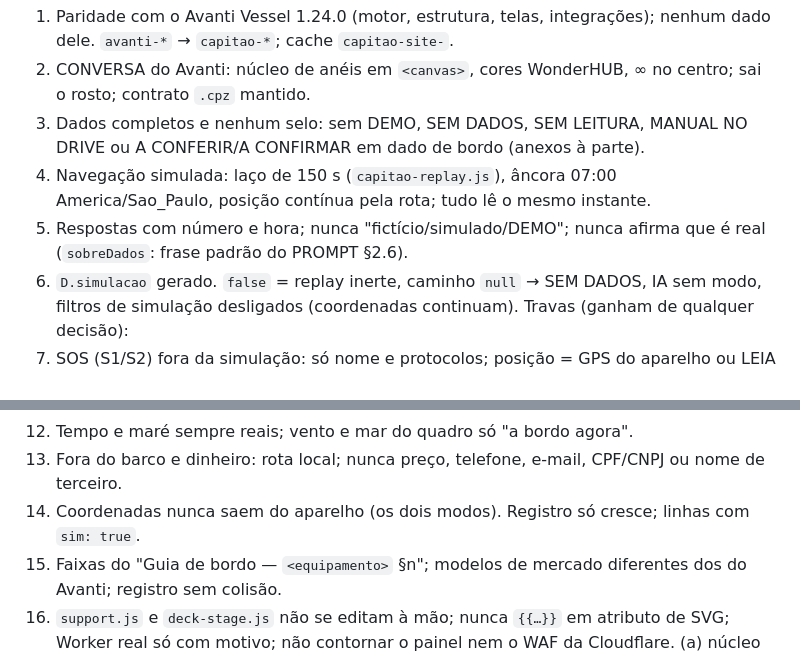
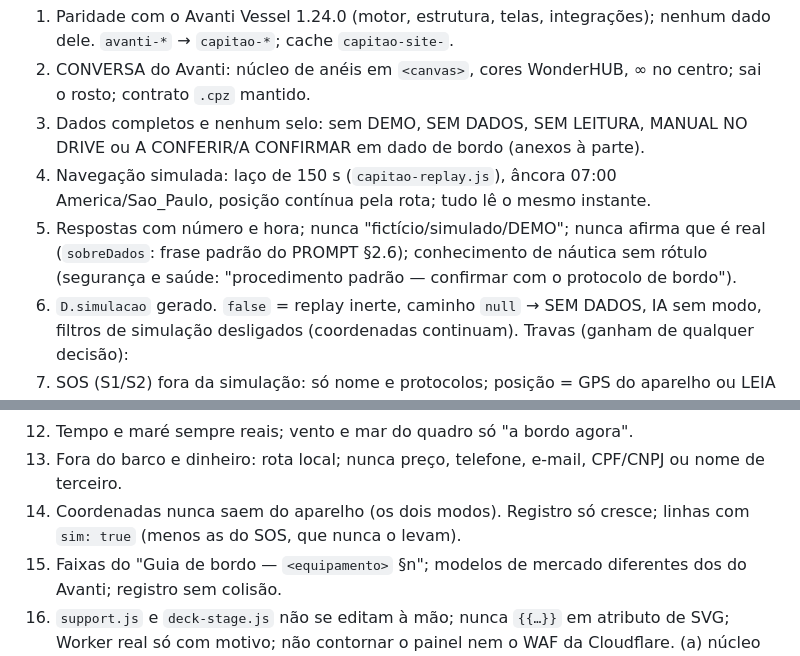
Before and after one commit to wonderboat-ai/CapitaoIA_v2, a Markdown page: CLAUDE.md, 2 parts joined by grey strips. GitHub-like rendering.

Commit message:
CLAUDE.md: decisão do proprietário 1.1.0 (revisão)
A linha "continua valendo o que esta seção não contradiz" deixava valer,
na simulação, o "conhecimento geral de náutica rotulado" das linhas
marcadas, porque nada na seção o contradizia. A decisão 5 agora diz, na
mesma linha, o que o PROMPT Fase 6 manda: conhecimento de náutica sem
rótulo, e em segurança e saúde o rótulo "procedimento padrão — confirmar
com o protocolo de bordo". Com simulacao: false a regra antiga volta.

A trava 14 ganha a exceção do SOS (contrato §0.1, §1.3, §6.4 e decisão
10): a linha que o SOS grava no diário nunca leva `sim`.

A seção continua com 23 linhas e termina com a frase do Passo 0.

Co-Authored-By: Claude Opus 5.5 <noreply@anthropic.com>
Claude-Session: https://claude.ai/code/session_01CzaJdr2AHfZ66ZpNBKSaU7

```diff
--- a/CLAUDE.md
+++ b/CLAUDE.md
@@ -5,7 +5,7 @@
 2. CONVERSA do Avanti: núcleo de anéis em `<canvas>`, cores WonderHUB, ∞ no centro; sai o rosto; contrato `.cpz` mantido.
 3. Dados completos e nenhum selo: sem DEMO, SEM DADOS, SEM LEITURA, MANUAL NO DRIVE ou A CONFERIR/A CONFIRMAR em dado de bordo (anexos à parte).
 4. Navegação simulada: laço de 150 s (`capitao-replay.js`), âncora 07:00 America/Sao_Paulo, posição contínua pela rota; tudo lê o mesmo instante.
-5. Respostas com número e hora; nunca "fictício/simulado/DEMO"; nunca afirma que é real (`sobreDados`: frase padrão do PROMPT §2.6).
+5. Respostas com número e hora; nunca "fictício/simulado/DEMO"; nunca afirma que é real (`sobreDados`: frase padrão do PROMPT §2.6); conhecimento de náutica sem rótulo (segurança e saúde: "procedimento padrão — confirmar com o protocolo de bordo").
 6. `D.simulacao` gerado. `false` = replay inerte, caminho `null` → SEM DADOS, IA sem modo, filtros de simulação desligados (coordenadas continuam).
 Travas (ganham de qualquer decisão):
 7. SOS (S1/S2) fora da simulação: só nome e protocolos; posição = GPS do aparelho ou LEIA NO PLOTTER; offline, sem login, nunca recarrega.
@@ -15,7 +15,7 @@ Travas (ganham de qualquer decisão):
 11. O replay não gera emergência: só AVISO; crítico só com `cenario: 'alarme-critico'` (desligado). Nunca abre SOS/C3, fala ou grava sozinho.
 12. Tempo e maré sempre reais; vento e mar do quadro só "a bordo agora".
 13. Fora do barco e dinheiro: rota local; nunca preço, telefone, e-mail, CPF/CNPJ ou nome de terceiro.
-14. Coordenadas nunca saem do aparelho (os dois modos). Registro só cresce; linhas com `sim: true`.
+14. Coordenadas nunca saem do aparelho (os dois modos). Registro só cresce; linhas com `sim: true` (menos as do SOS, que nunca o levam).
 15. Faixas do "Guia de bordo — `<equipamento>` §n"; modelos de mercado diferentes dos do Avanti; registro sem colisão.
 16. `support.js` e `deck-stage.js` não se editam à mão; nunca `{{…}}` em atributo de SVG; Worker real só com motivo; não contornar o painel nem o WAF da Cloudflare.
 (a) núcleo do Avanti em canvas · (b) nenhum selo · (c) crítico desligado · (d) 1.1.0 · (e) barco, registro e rota escolhidos pelo Claude (PARIDADE)
```
